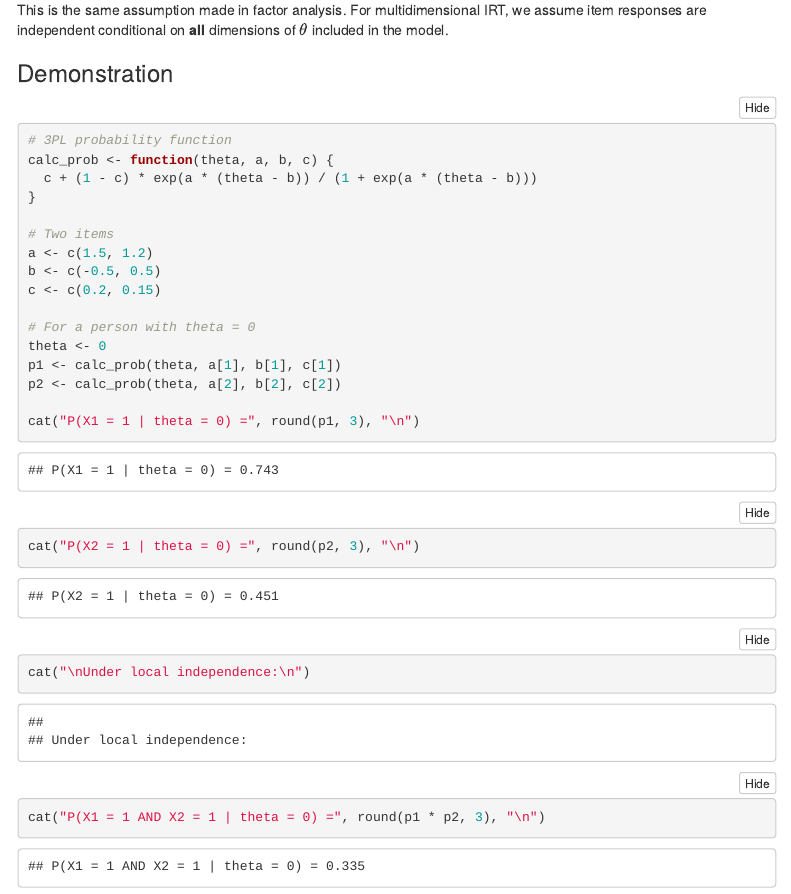
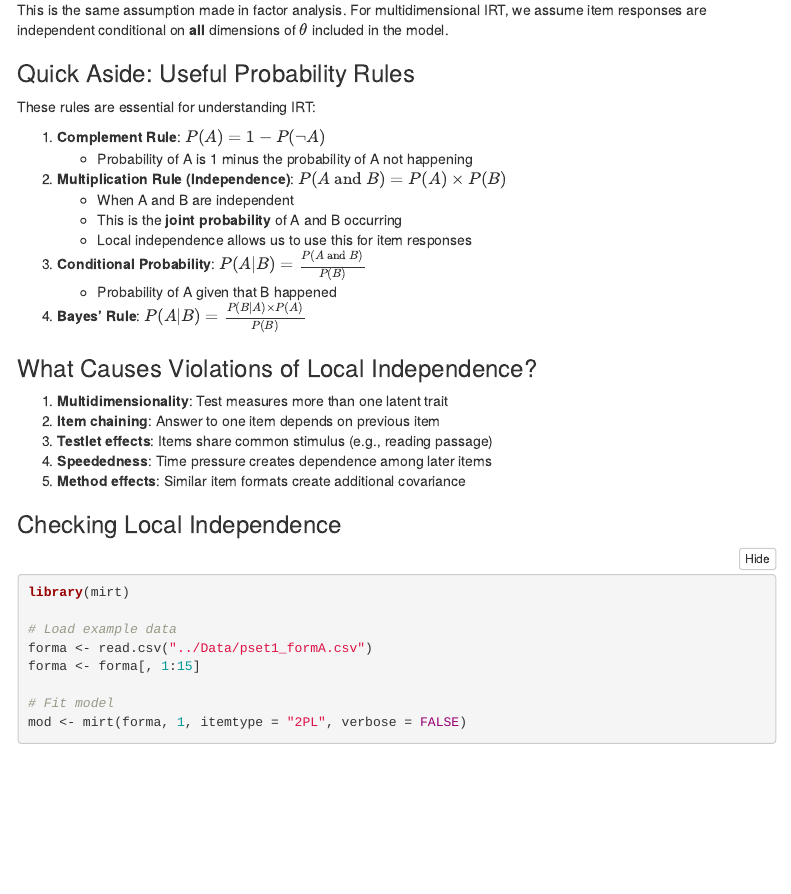
Before and after one commit to DerekCBriggs/Measurement-and-Psychometrics, an R Markdown document (IRT Models for Dichotomously Scored Items/R Markdowns/5_IRT_Assumptions_Properties.Rmd): the page in a window 1100 px wide, from 840 px down. Rendered offline with R 4.5, knitr and Pandoc, with nearby package versions; some code elsewhere in the file could not run offline; menus at the side of the page are left out.

````diff
--- a/IRT Models for Dichotomously Scored Items/R Markdowns/5_IRT_Assumptions_Properties.Rmd
+++ b/IRT Models for Dichotomously Scored Items/R Markdowns/5_IRT_Assumptions_Properties.Rmd
@@ -49,29 +54,22 @@
 
 This is the same assumption made in factor analysis. For multidimensional IRT, we assume item responses are independent conditional on **all** dimensions of $\theta$ included in the model.
 
-### Demonstration
+### Quick Aside: Useful Probability Rules
 
-```{r local-independence-demo}
-# 3PL probability function
-calc_prob <- function(theta, a, b, c) {
-  c + (1 - c) * exp(a * (theta - b)) / (1 + exp(a * (theta - b)))
-}
+These rules are essential for understanding IRT:
 
-# Two items
-a <- c(1.5, 1.2)
-b <- c(-0.5, 0.5)
-c <- c(0.2, 0.15)
+1. **Complement Rule**: $P(A) = 1 - P(\neg A)$
+   - Probability of A is 1 minus the probability of A not happening
 
-# For a person with theta = 0
-theta <- 0
-p1 <- calc_prob(theta, a[1], b[1], c[1])
-p2 <- calc_prob(theta, a[2], b[2], c[2])
+2. **Multiplication Rule (Independence)**: $P(A \text{ and } B) = P(A) \times P(B)$
+   - When A and B are independent
+   - This is the **joint probability** of A and B occurring
+   - Local independence allows us to use this for item responses
 
-cat("P(X1 = 1 | theta = 0) =", round(p1, 3), "\n")
-cat("P(X2 = 1 | theta = 0) =", round(p2, 3), "\n")
-cat("\nUnder local independence:\n")
-cat("P(X1 = 1 AND X2 = 1 | theta = 0) =", round(p1 * p2, 3), "\n")
-```
+3. **Conditional Probability**: $P(A|B) = \frac{P(A \text{ and } B)}{P(B)}$
+   - Probability of A given that B happened
+
+4. **Bayes' Rule**: $P(A|B) = \frac{P(B|A) \times P(A)}{P(B)}$
 
 ### What Causes Violations of Local Independence?
 
````
Also changed, not shown: IRT Models for Dichotomously Scored Items/R Markdowns/5_IRT_Assumptions_Properties.html, IRT Models for Dichotomously Scored Items/R Markdowns/5_IRT_Assumptions_Properties.pdf, IRT Models for Dichotomously Scored Items/R Markdowns/5_IRT_Assumptions_Properties.Rmd (45 more changed lines).
